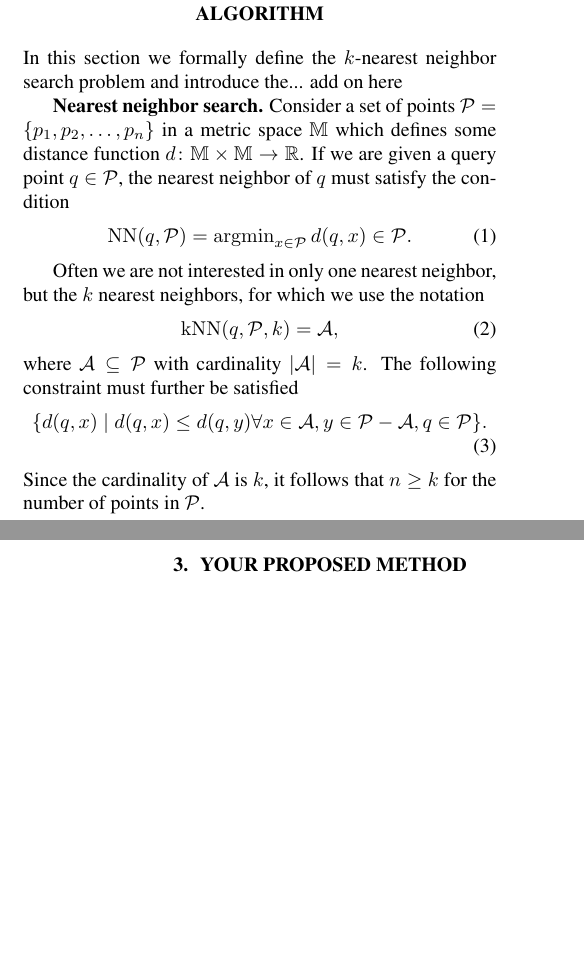
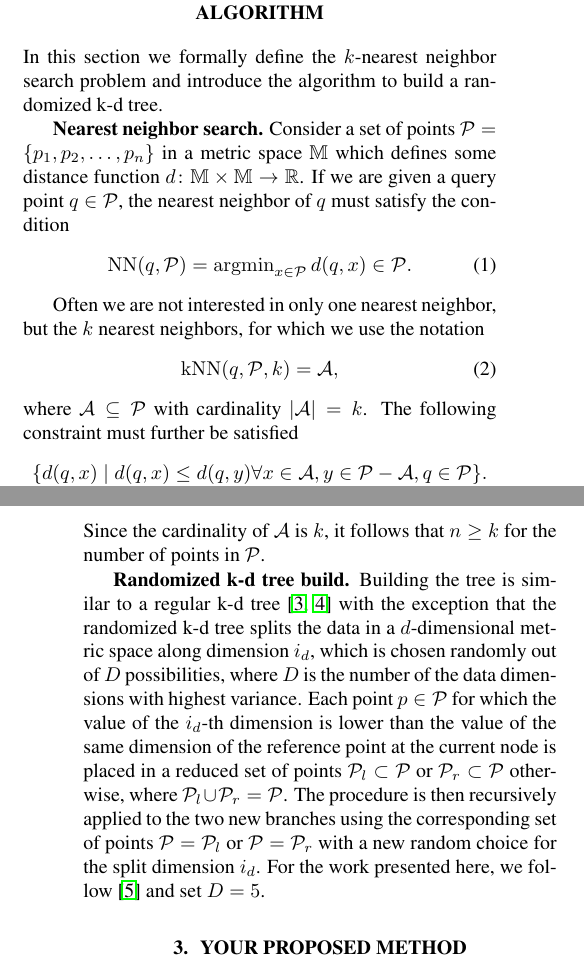
Before and after one commit to definelicht/knn-xeonphi, a LaTeX paper (report/report.tex, which reads report/00_introduction/introduction.tex, report/01_background/background.tex): two parts of the columns of pages 1 and 2 of 3, joined at a grey line, cut so that both start at the same text, the shorter picture padded with empty space. Compiled offline with pdfLaTeX.

Commit message:
extended Section 2

```diff
--- a/report/00_introduction/introduction.tex
+++ b/report/00_introduction/introduction.tex
@@ -26,5 +26,5 @@
   data~\cite{muja2009a}.  For high dimensional data approximate structures,
-  such as a randomized kd-Tree~\cite{silpa2008a} or hierarchical $k$-means
+  such as a randomized k-d tree~\cite{silpa2008a} or hierarchical $k$-means
   tree~\cite{muja2009a}, are used at the cost of the accuracy of the returned
   nearest neighbors.
 
--- a/report/01_background/background.tex
+++ b/report/01_background/background.tex
@@ -2,7 +2,7 @@
   \label{sec:_k_nearest_neighbor_search_algorithm}
 
   In this section we formally define the $k$-nearest neighbor search problem
-  and introduce the... add on here
+  and introduce the algorithm to build a randomized k-d tree.
 
   \mypar{Nearest neighbor search} Consider a set of points $\mathcal{P}
   = \{p_1,p_2,\dots,p_n\}$ in a metric space $\mathbb{M}$ which defines some
@@ -32,6 +32,22 @@
   Since the cardinality of $\mathcal{A}$ is $k$, it follows that $n\geq k$ for
   the number of points in $\mathcal{P}$.
 
+  \mypar{Randomized k-d~tree build} Building the tree is similar to a regular
+  k-d tree~\cite{bentley1975a,friedman1977a} with the exception that the
+  randomized k-d tree splits the data in a $d$-dimensional metric space along
+  dimension $i_d$, which is chosen randomly out of $D$ possibilities, where $D$
+  is the number of the data dimensions with highest variance.  Each point
+  $p\in\mathcal{P}$ for which the value of the $i_d$-th dimension is lower than
+  the value of the same dimension of the reference point at the current node is
+  placed in a reduced set of points $\mathcal{P}_l\subset\mathcal{P}$ or
+  $\mathcal{P}_r\subset\mathcal{P}$ otherwise, where
+  $\mathcal{P}_l\cup\mathcal{P}_r = \mathcal{P}$.
+  The procedure is then recursively applied to the two new branches using the
+  corresponding set of points $\mathcal{P}=\mathcal{P}_l$ or
+  $\mathcal{P}=\mathcal{P}_r$ with a new random choice for the split dimension
+  $i_d$.  For the work presented here, we follow~\cite{muja2009a} and set
+  $D=5$.
+
   % Give a short, self-contained summary of necessary
   % background information. For example, assume you present an
   % implementation of sorting algorithms. You could organize into sorting
```
Also changed, not shown: report/00_introduction/introduction.tex (10 more changed lines), 1 other file.
